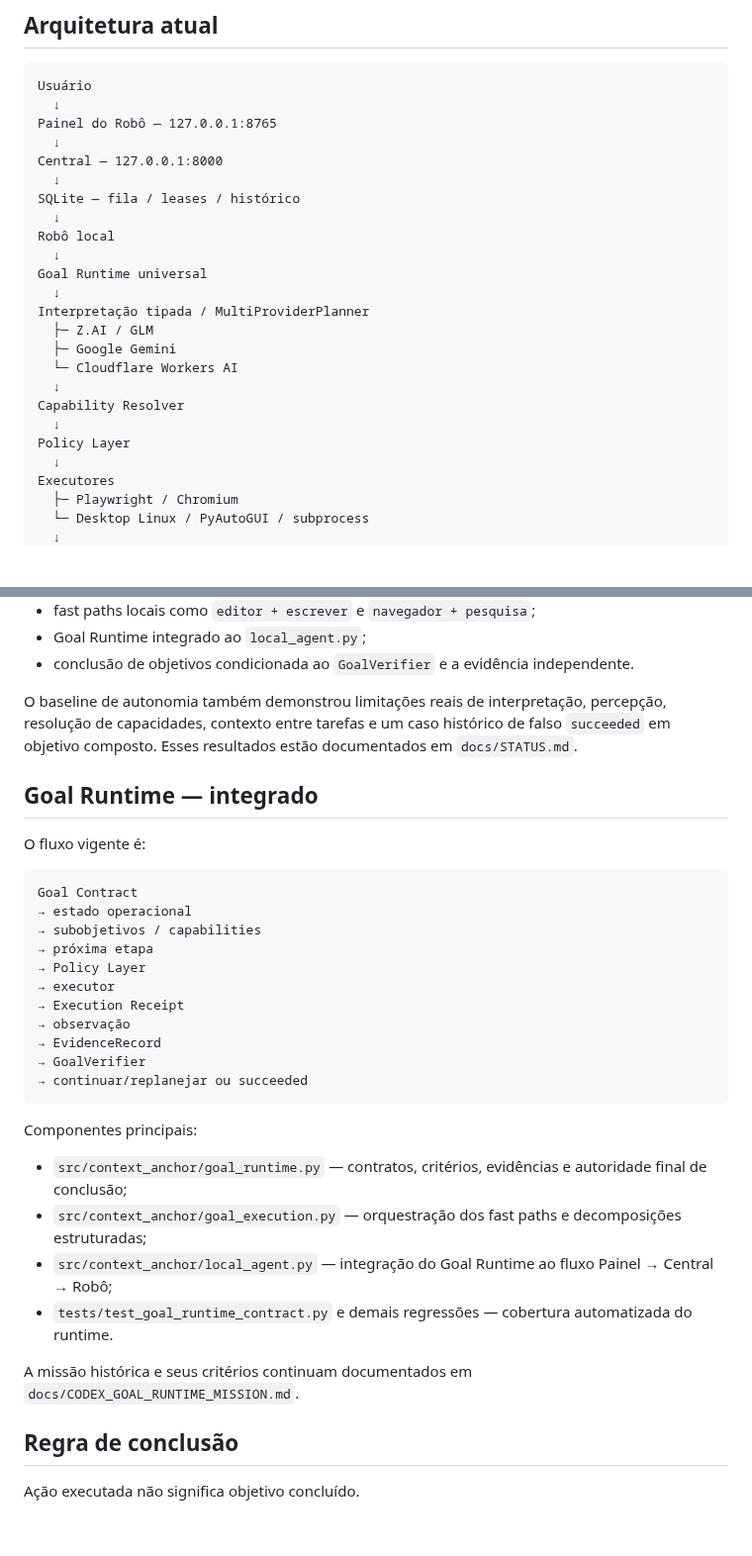
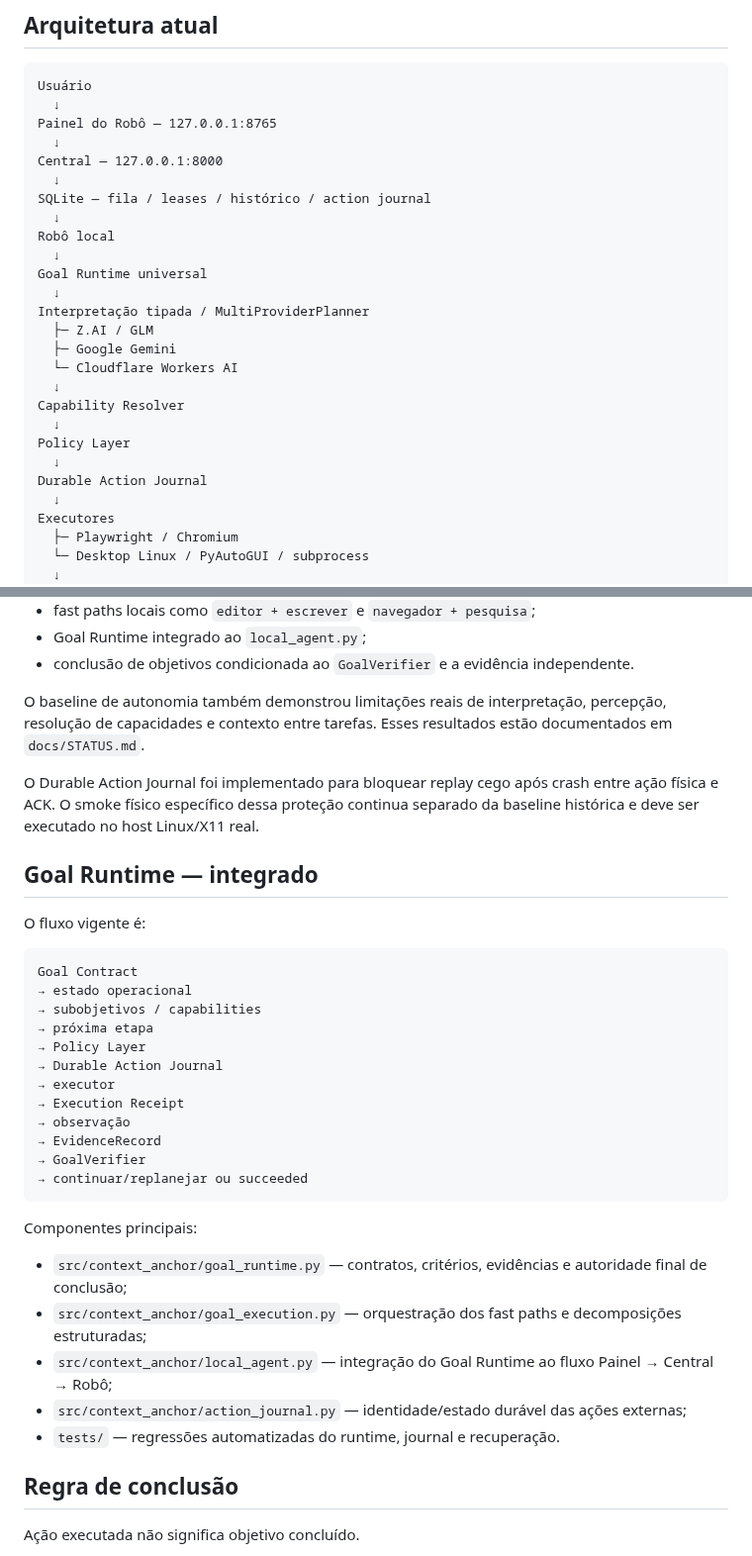
Before and after one commit to leon337/project-memory, a Markdown page: README.md, 2 parts joined by grey strips. Shown at 99% size. GitHub-like rendering; blank space fills up the shorter version.

```diff
--- a/README.md
+++ b/README.md
@@ -13,7 +13,7 @@ Painel do Robô — 127.0.0.1:8765
   ↓
 Central — 127.0.0.1:8000
   ↓
-SQLite — fila / leases / histórico
+SQLite — fila / leases / histórico / action journal
   ↓
 Robô local
   ↓
@@ -27,6 +27,8 @@ Interpretação tipada / MultiProviderPlanner
 Capability Resolver
   ↓
 Policy Layer
+  ↓
+Durable Action Journal
   ↓
 Executores
   ├─ Playwright / Chromium
@@ -62,7 +64,9 @@ No Linux/X11 real já foram validados, entre outros:
 - Goal Runtime integrado ao `local_agent.py`;
 - conclusão de objetivos condicionada ao `GoalVerifier` e a evidência independente.
 
-O baseline de autonomia também demonstrou limitações reais de interpretação, percepção, resolução de capacidades, contexto entre tarefas e um caso histórico de falso `succeeded` em objetivo composto. Esses resultados estão documentados em `docs/STATUS.md`.
+O baseline de autonomia também demonstrou limitações reais de interpretação, percepção, resolução de capacidades e contexto entre tarefas. Esses resultados estão documentados em `docs/STATUS.md`.
+
+O Durable Action Journal foi implementado para bloquear replay cego após crash entre ação física e ACK. O smoke físico específico dessa proteção continua separado da baseline histórica e deve ser executado no host Linux/X11 real.
 
 ## Goal Runtime — integrado
 
@@ -74,6 +78,7 @@ Goal Contract
 → subobjetivos / capabilities
 → próxima etapa
 → Policy Layer
+→ Durable Action Journal
 → executor
 → Execution Receipt
 → observação
@@ -87,9 +92,8 @@ Componentes principais:
 - `src/context_anchor/goal_runtime.py` — contratos, critérios, evidências e autoridade final de conclusão;
 - `src/context_anchor/goal_execution.py` — orquestração dos fast paths e decomposições estruturadas;
 - `src/context_anchor/local_agent.py` — integração do Goal Runtime ao fluxo Painel → Central → Robô;
-- `tests/test_goal_runtime_contract.py` e demais regressões — cobertura automatizada do runtime.
-
-A missão histórica e seus critérios continuam documentados em `docs/CODEX_GOAL_RUNTIME_MISSION.md`.
+- `src/context_anchor/action_journal.py` — identidade/estado durável das ações externas;
+- `tests/` — regressões automatizadas do runtime, journal e recuperação.
 
 ## Regra de conclusão
 
```
Also changed, not shown: other parts of README.md (+39 -4 lines).
